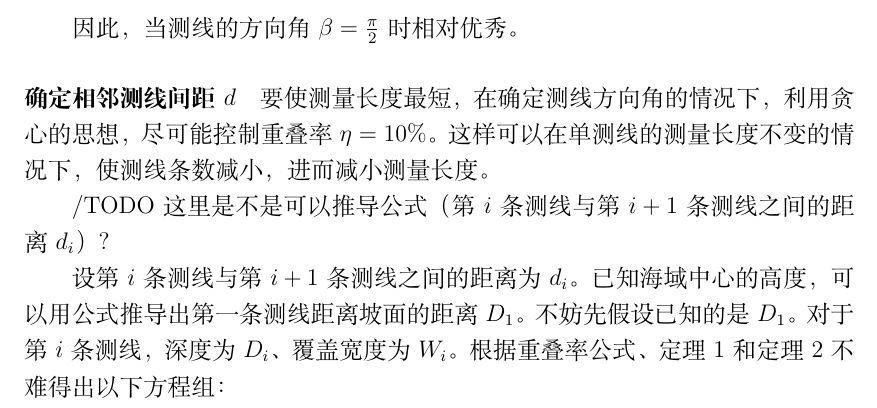
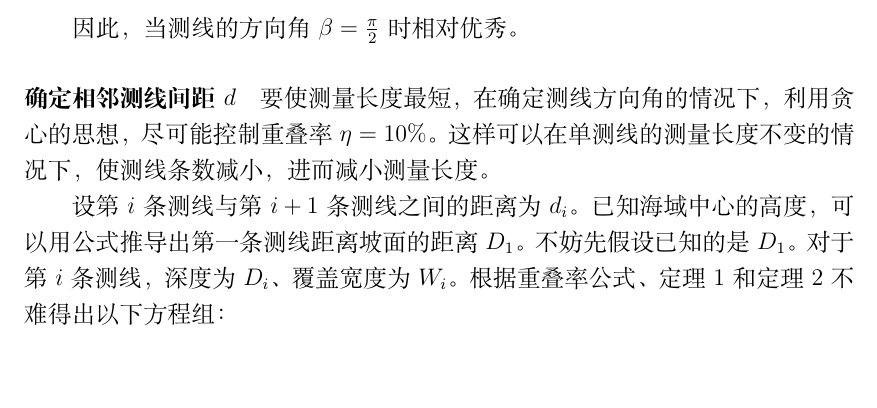
Before and after one commit to hereismg/TheSchemeOfSeaTerrainDetection, a LaTeX document (parper.tex, which reads src/C-Solution.tex): part of page 11 of 17, cut so that both start at the same text, the shorter picture padded with empty space. Compiled offline with XeLaTeX.

Commit message:
done what?

```diff
--- a/src/C-Solution.tex
+++ b/src/C-Solution.tex
@@ -392,7 +392,7 @@ $A$点的坐标为:
 
 要使测量长度最短，在确定测线方向角的情况下，利用贪心的思想，尽可能控制重叠率$\eta = 10\%$。这样可以在单测线的测量长度不变的情况下，使测线条数减小，进而减小测量长度。
 
-/TODO 这里是不是可以推导公式（第$i$条测线与第$i+1$条测线之间的距离$d_i$）?
+% /TODO 这里是不是可以推导公式（第$i$条测线与第$i+1$条测线之间的距离$d_i$）?
 
 设第$i$条测线与第$i + 1$条测线之间的距离为$d_i$。已知海域中心的高度，可以用公式推导出第一条测线距离坡面的距离$D_1$。不妨先假设已知的是$D_1$。对于第$i$条测线，深度为$D_i$、覆盖宽度为$W_i$。根据重叠率公式、定理1和定理2不难得出以下方程组：
 
```
